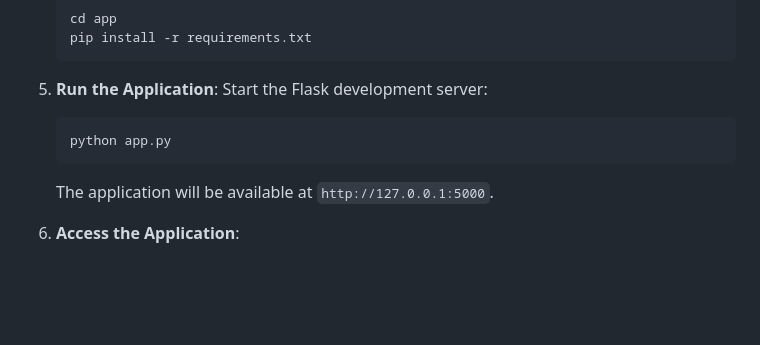
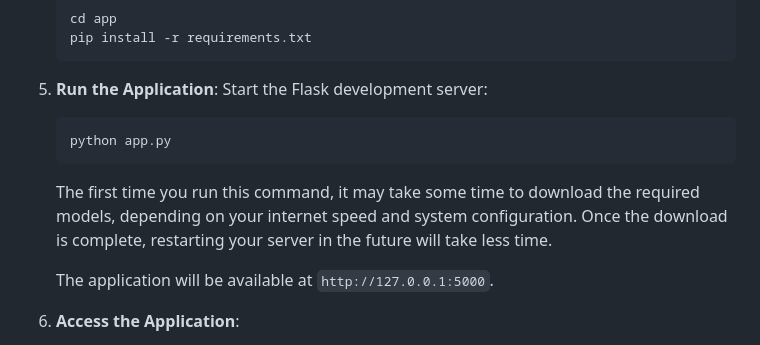
Before and after one commit to SathishMadhiyalagan/Text-Processing, a Markdown page: README.md, the part around the change. Drawn GitHub-style; blank space fills up the shorter version.

Commit message:
readme file correction

````diff
--- a/README.md
+++ b/README.md
@@ -64,6 +64,8 @@ app/                     # Main application folder
    ```bash
    python app.py
    ```
+   The first time you run this command, it may take some time to download the required models, depending on your internet speed and system configuration. Once the download is complete, restarting your server in the future will take less time.
+
    The application will be available at `http://127.0.0.1:5000`.
 
 6. **Access the Application**:
````
